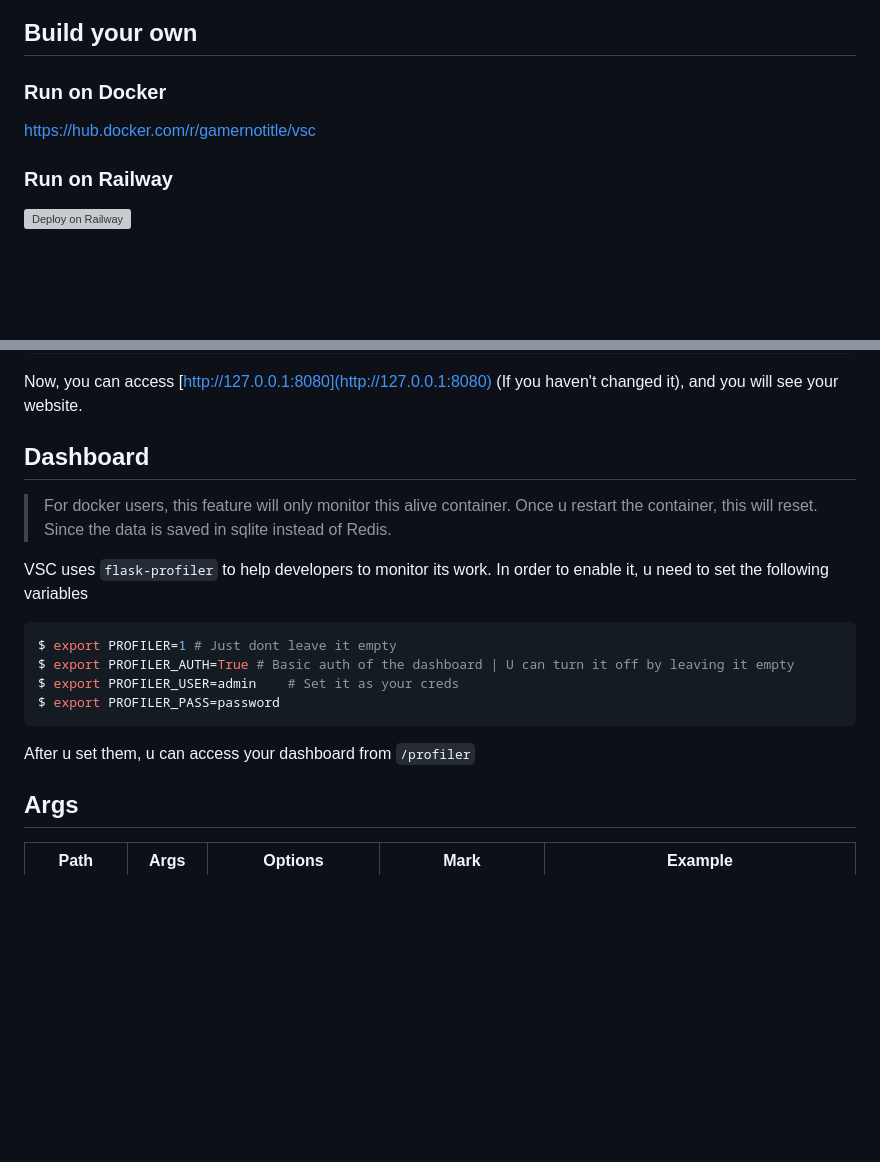
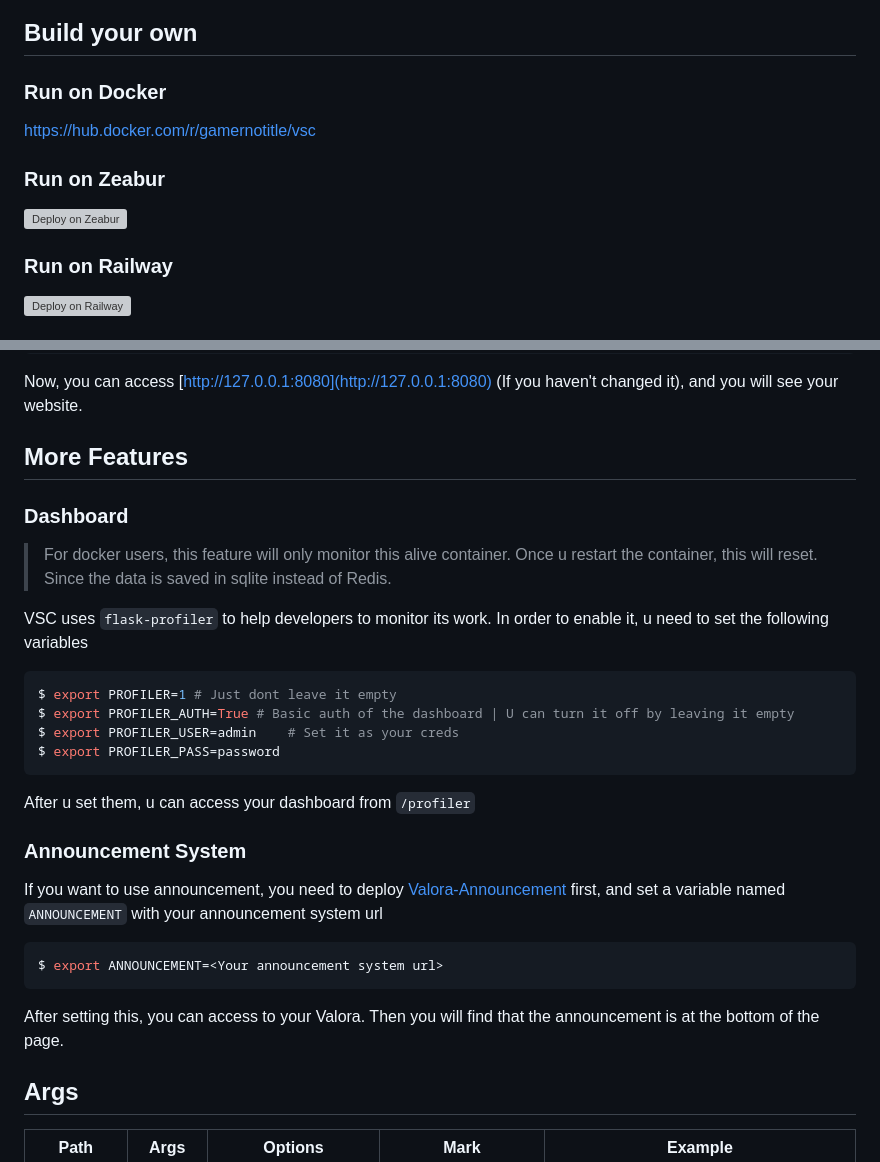
Before and after one commit to GamerNoTitle/Valora, a Markdown page: README.md, 2 parts joined by grey strips. Drawn GitHub-style; blank space fills up the shorter version; grey boxes are pictures that could not be loaded.

````diff
--- a/README.md
+++ b/README.md
@@ -63,6 +63,10 @@ Translation Table (No login status needed)
 
 https://hub.docker.com/r/gamernotitle/vsc
 
+### Run on Zeabur
+
+[![Deploy on Zeabur](https://zeabur.com/button.svg)](https://dash.zeabur.com/templates/21HDN2)
+
 ### Run on Railway
 
 [![Deploy on Railway](https://railway.app/button.svg)](https://railway.app/template/JuUPyU?referralCode=U8coe_)
@@ -105,7 +109,9 @@ $ python app.py
 
 Now, you can access [http://127.0.0.1:8080](http://127.0.0.1:8080) (If you haven't changed it), and you will see your website.
 
-## Dashboard
+## More Features
+
+### Dashboard
 
 > For docker users, this feature will only monitor this alive container. Once u restart the container, this will reset. Since the data is saved in sqlite instead of Redis.
 
@@ -119,6 +125,16 @@ $ export PROFILER_PASS=password
 ```
 
 After u set them, u can access your dashboard from `/profiler`
+
+### Announcement System
+
+If you want to use announcement, you need to deploy [Valora-Announcement](https://github.com/GamerNoTitle/Valora-Announcement) first, and set a variable named `ANNOUNCEMENT` with your announcement system url
+
+```shell
+$ export ANNOUNCEMENT=<Your announcement system url>
+```
+
+After setting this, you can access to your Valora. Then you will find that the announcement is at the bottom of the page.
 
 ## Args
 
````
Also changed, not shown: docs/README_CN.md (+18 -2 lines).
